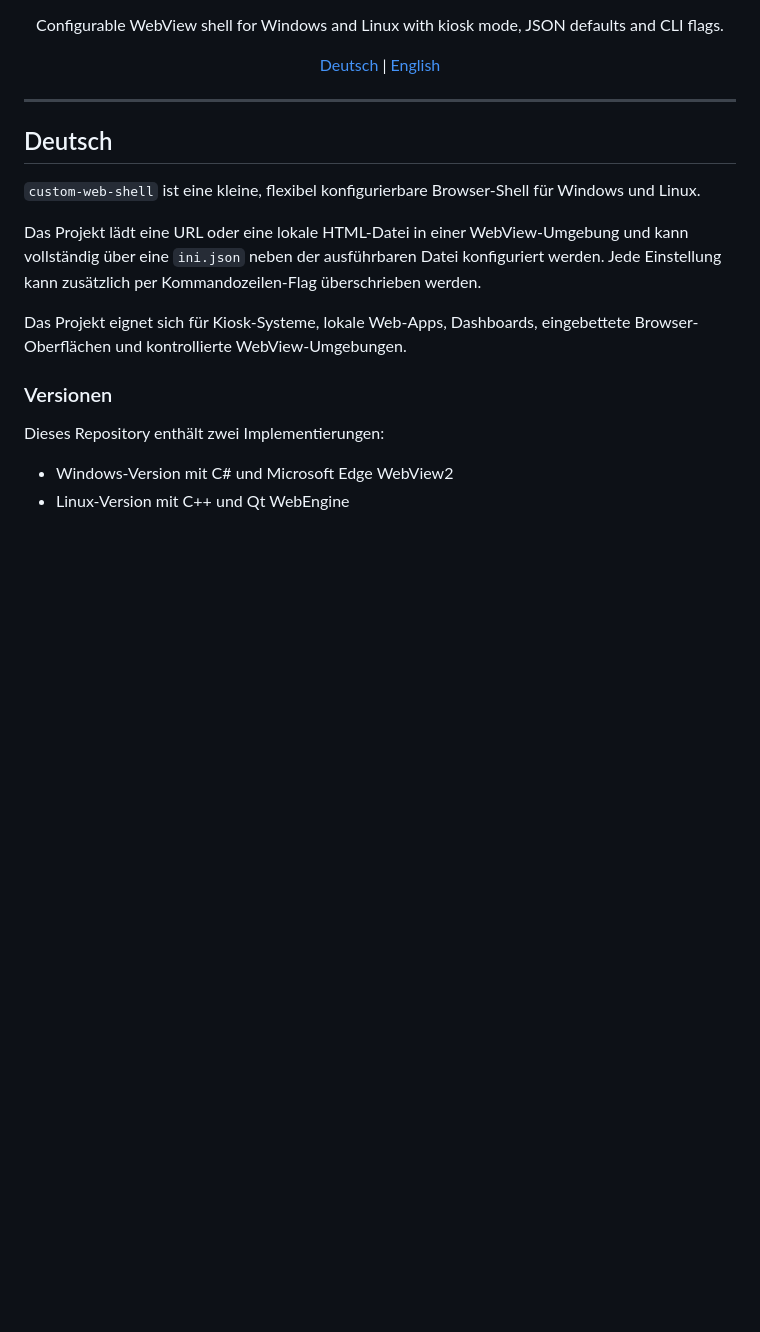
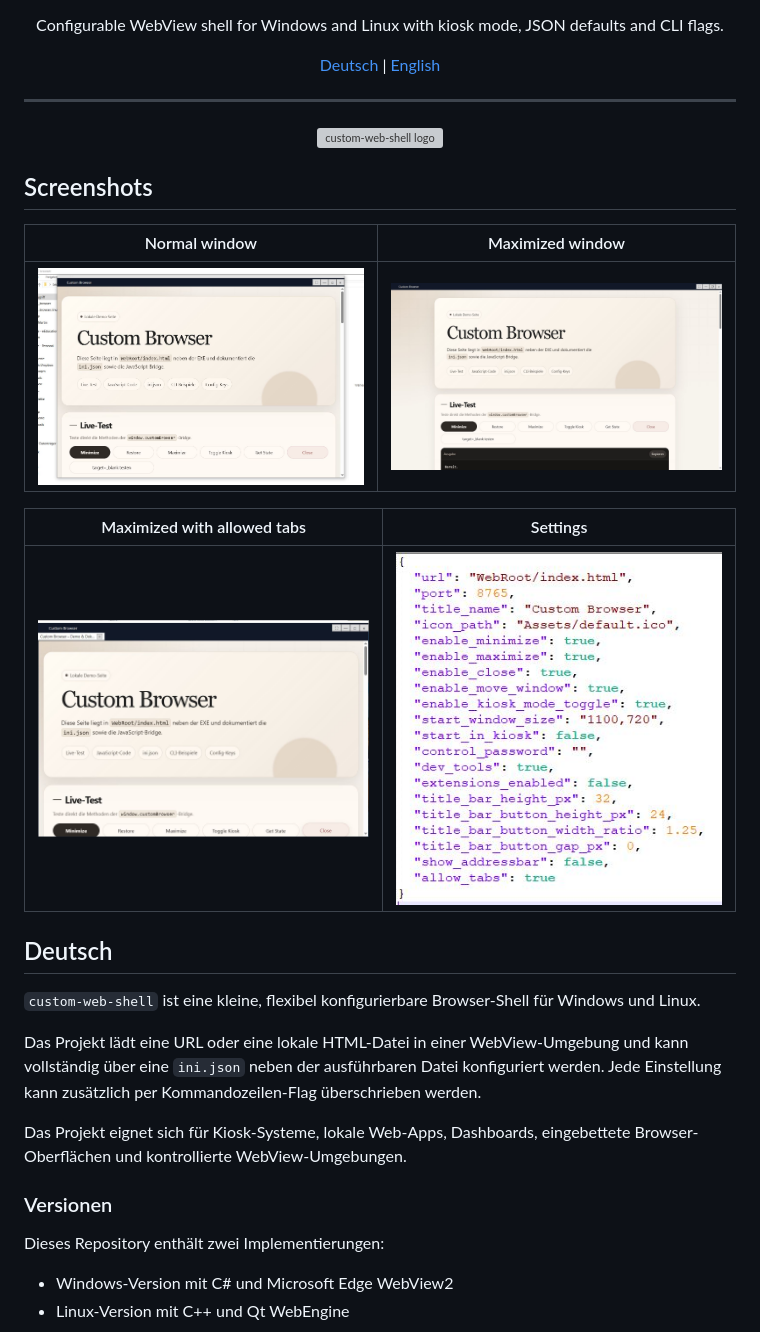
Before and after one commit to Jumbo125/custom-webbrowser, a Markdown page: README.md, the part around the change. Drawn GitHub-style; pictures changed too: images/custom_browser.JPG (added), images/custom_browser_maximiert.JPG (added), images/custom_browser_maximiert_Allow_tabs.JPG (added); blank space fills up the shorter version; grey boxes are pictures that could not be loaded.

Commit message:
add images

```diff
--- a/README.md
+++ b/README.md
@@ -19,6 +19,20 @@
 </p>
 
 ---
+
+<p align="center">
+  <img src="images/logo.svg" alt="custom-web-shell logo" width="96">
+</p>
+
+## Screenshots
+
+| Normal window | Maximized window |
+| --- | --- |
+| <img src="images/custom_browser.JPG" alt="Custom Browser normal window" width="420"> | <img src="images/custom_browser_maximiert.JPG" alt="Custom Browser maximized window" width="420"> |
+
+| Maximized with allowed tabs | Settings |
+| --- | --- |
+| <img src="images/custom_browser_maximiert_Allow_tabs.JPG" alt="Custom Browser maximized with allowed tabs" width="420"> | <img src="images/custom_browser_maximiert_settings.JPG" alt="Custom Browser settings" width="420"> |
 
 ## Deutsch
 
```
Also changed, not shown: 1 other file.
